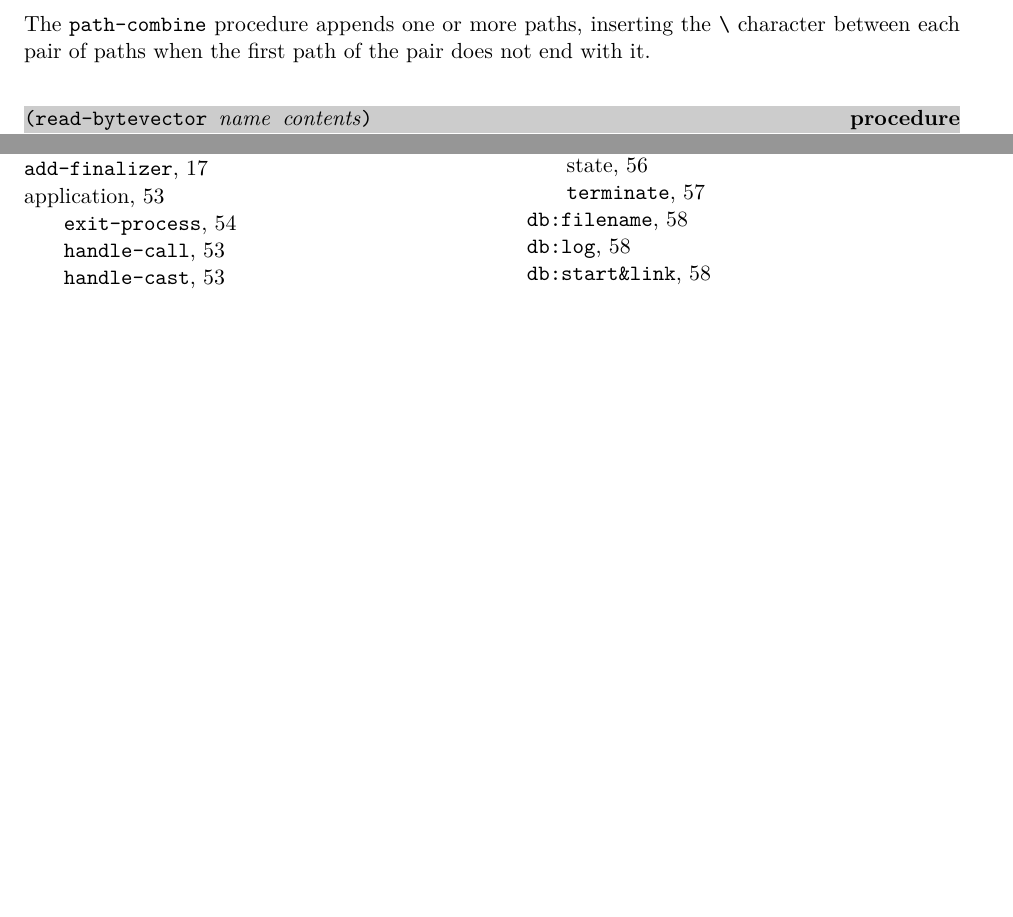
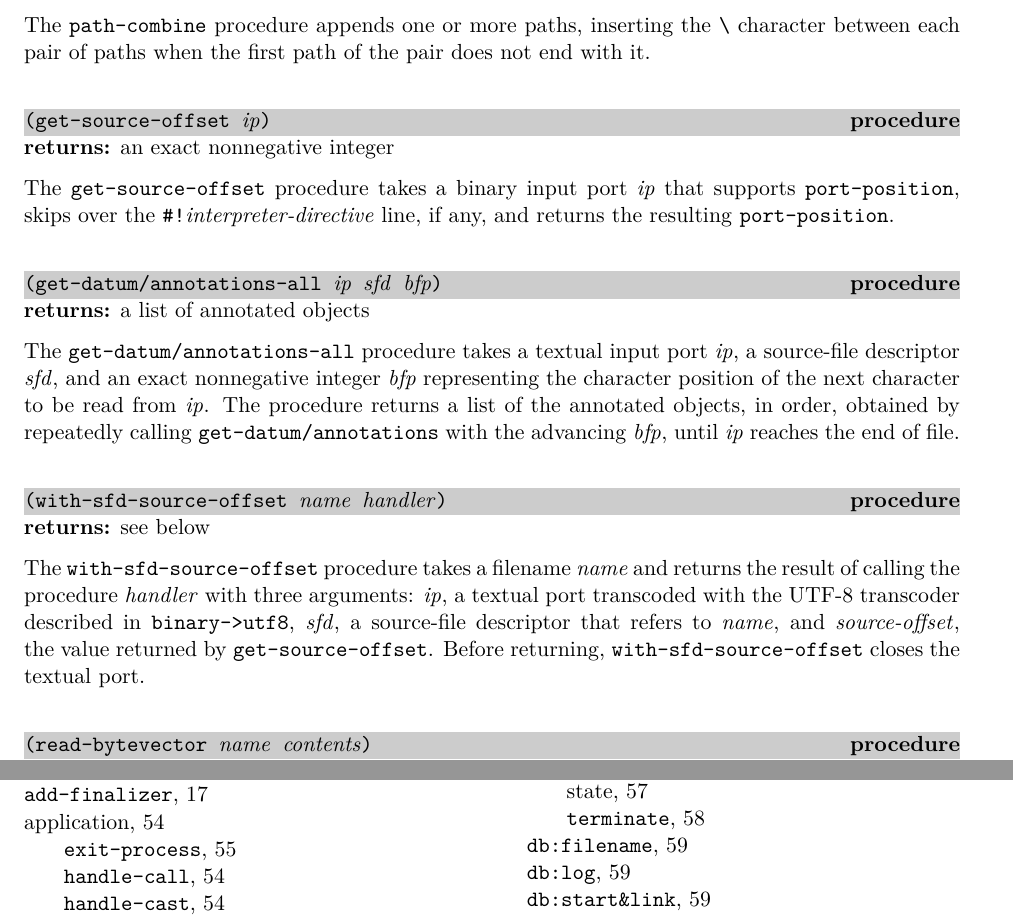
Before and after one commit to becls/swish, a LaTeX thesis (doc/swish.tex, which reads doc/swish/erlang.tex): two parts of pages 28 and 90 of 93 before the commit and two parts of pages 28 and 91 of 94 after it, joined at a grey line, cut so that both start at the same text, the shorter picture padded with empty space. Compiled offline with pdfLaTeX.

Commit message:
add source-file utilities to io.ss

```diff
--- a/doc/swish/erlang.tex
+++ b/doc/swish/erlang.tex
@@ -1442,6 +1442,47 @@ inserting the \verb|\| character between each pair of paths when the
 first path of the pair does not end with it.
 
 % ----------------------------------------------------------------------------
+\defineentry{get-source-offset}
+\begin{procedure}
+  \code{(get-source-offset \var{ip})}
+\end{procedure}
+\returns{} an exact nonnegative integer
+
+The \code{get-source-offset} procedure takes a binary input port \var{ip} that
+supports \code{port-position}, skips over the
+\code{\#!\var{interpreter-directive}} line, if any, and returns the resulting
+\code{port-position}.
+
+% ----------------------------------------------------------------------------
+\defineentry{get-datum/annotations-all}
+\begin{procedure}
+  \code{(get-datum/annotations-all \var{ip} \var{sfd} \var{bfp})}
+\end{procedure}
+\returns{} a list of annotated objects
+
+The \code{get-datum/annotations-all} procedure takes a textual input port
+\var{ip}, a source-file descriptor \var{sfd}, and an exact nonnegative integer
+\var{bfp} representing the character position of the next character to be read
+from \var{ip}. The procedure returns a list of the annotated objects, in order,
+obtained by repeatedly calling \code{get-datum/annotations} with the advancing
+\var{bfp}, until \var{ip} reaches the end of file.
+
+% ----------------------------------------------------------------------------
+\defineentry{with-sfd-source-offset}
+\begin{procedure}
+  \code{(with-sfd-source-offset \var{name} \var{handler})}
+\end{procedure}
+\returns{} see below
+
+The \code{with-sfd-source-offset} procedure takes a filename \var{name} and
+returns the result of calling the procedure \var{handler} with three arguments:
+\var{ip}, a textual port transcoded with the UTF-8 transcoder described in
+\code{binary->utf8}, \var{sfd}, a source-file descriptor that refers to
+\var{name}, and \var{source-offset}, the value returned by
+\code{get-source-offset}.
+Before returning, \code{with-sfd-source-offset} closes the textual port.
+
+% ----------------------------------------------------------------------------
 \defineentry{read-bytevector}
 \begin{procedure}
   \code{(read-bytevector \var{name} \var{contents})}
```
Also changed, not shown: 2 other files.
